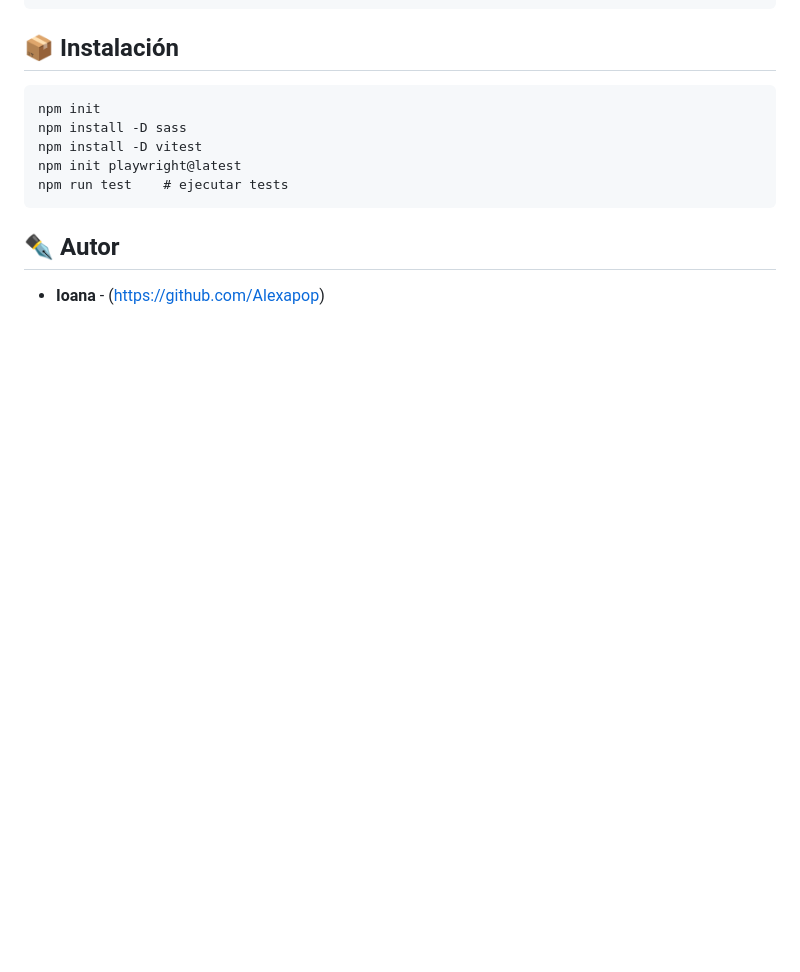
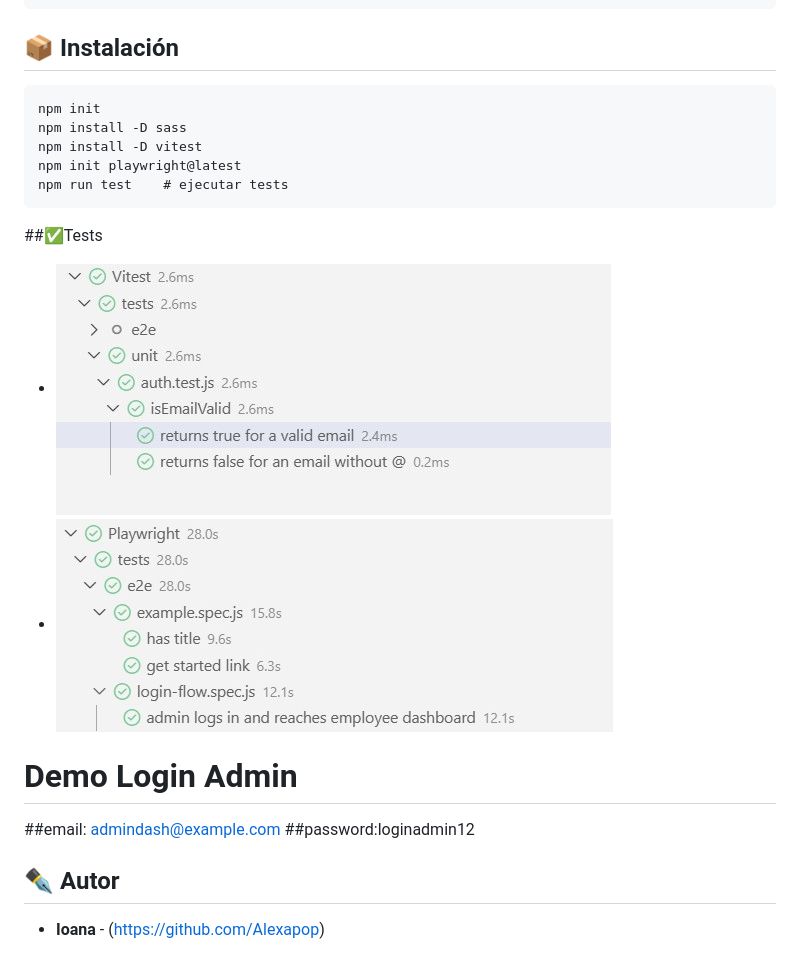
Before and after one commit to Alexapop/ex-f5-admin-dashboard-app, a Markdown page: README.md, the part around the change printed below. Rendered like a GitHub page; pictures changed too: img/test-screenshots/playwright.jpg (added), img/test-screenshots/vitest.jpg (added); blank space fills up the shorter version.

`````diff
--- a/README.md
+++ b/README.md
@@ -192,5 +230,14 @@ npm init playwright@latest
 npm run test    # ejecutar tests
 ````
 
+##✅Tests
+- ![Vitest](./img/test-screenshots/vitest.jpg)
+- ![Playwright](./img/test-screenshots/playwright.jpg)
+
+# Demo Login Admin
+##email: admindash@example.com
+##password:loginadmin12
+
+
 ## ✒️ Autor
 - **Ioana** - (https://github.com/Alexapop)
`````
Also changed, not shown: other parts of README.md (+42 -4 lines), 1 other file.
